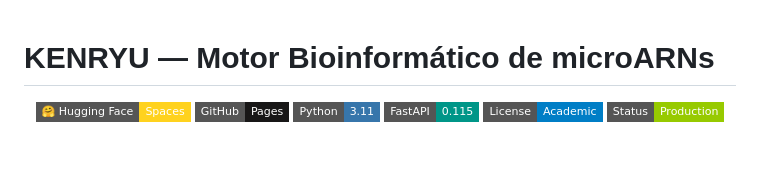
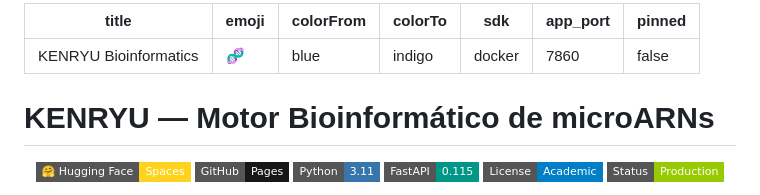
Before and after one commit to abrangel/Kenryu, a Markdown page: README.md, the part around the change. GitHub-like rendering; badges without logos; blank space fills up the shorter version.

Commit message:
fix(hf): añadir frontmatter YAML requerido por Hugging Face Spaces
El README profesional eliminó accidentalmente el frontmatter YAML que
Hugging Face Spaces requiere obligatoriamente para identificar la
configuración del Space (título, emoji, colores, SDK, puerto).

Sin este bloque, HF muestra 'Configuration error: Missing configuration
in README' y el Space queda en estado 503.

Recuperado el frontmatter original:

---
title: KENRYU Bioinformatics
emoji: 🧬
colorFrom: blue
colorTo: indigo
sdk: docker
app_port: 7860
pinned: false
---

Este bloque solo lo lee HF Spaces. En GitHub queda visible al inicio
del README pero no afecta la renderización normal del markdown.

```diff
--- a/README.md
+++ b/README.md
@@ -1,3 +1,13 @@
+---
+title: KENRYU Bioinformatics
+emoji: 🧬
+colorFrom: blue
+colorTo: indigo
+sdk: docker
+app_port: 7860
+pinned: false
+---
+
 # KENRYU — Motor Bioinformático de microARNs
 
 <div align="center">
```
